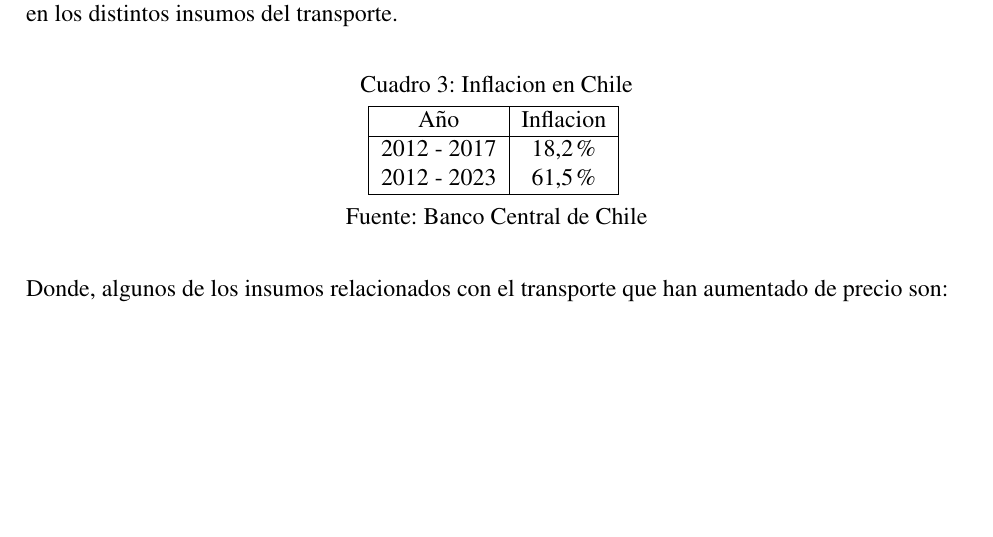
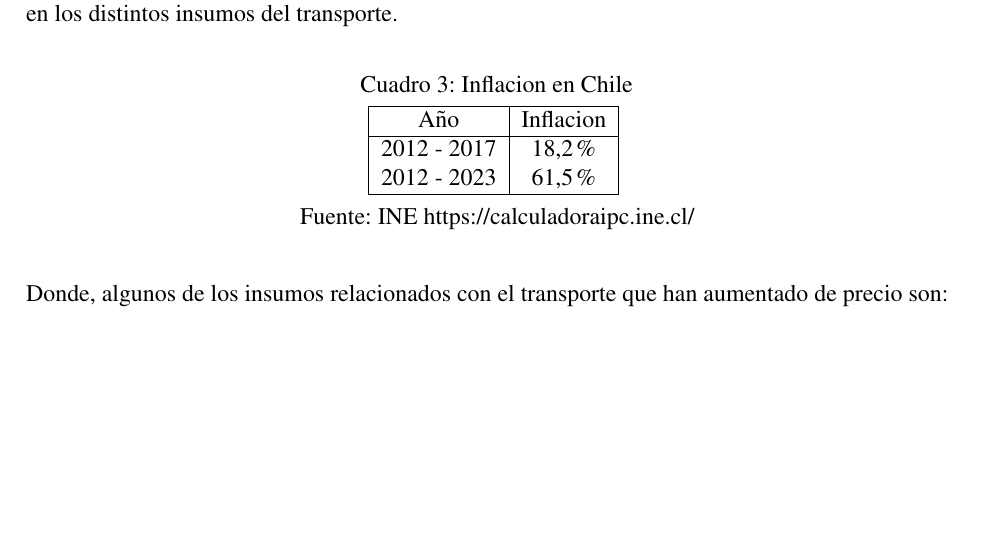
Before and after one commit to LukasWolff2002/TAREA_2_AUTITOS, a LaTeX document (INFORME/informe.tex): part of page 4 of 5, cut so that both start at the same text. Compiled offline with pdfLaTeX.

Commit message:
avance inflacion

```diff
--- a/INFORME/informe.tex
+++ b/INFORME/informe.tex
@@ -265,7 +265,7 @@ Un punto clave a considerar sobre el comportamiento de las personas es el valor
         \hline
     \end{tabular}
     \vspace{0.2cm}
-    \\Fuente: Banco Central de Chile
+    \\Fuente: INE https://calculadoraipc.ine.cl/
 \end{table}
 
 Donde, algunos de los insumos relacionados con el transporte que han aumentado de precio son:
```
